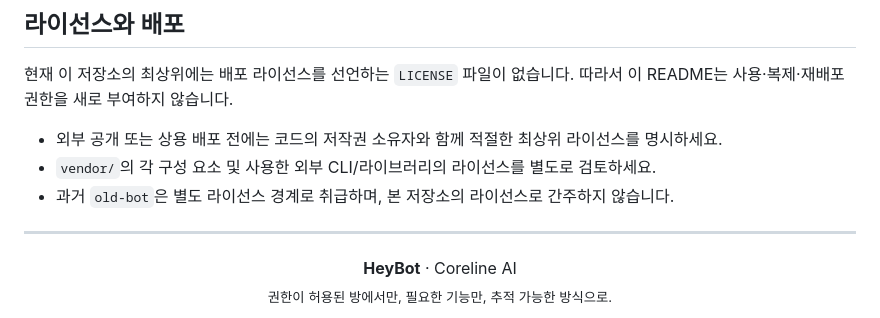
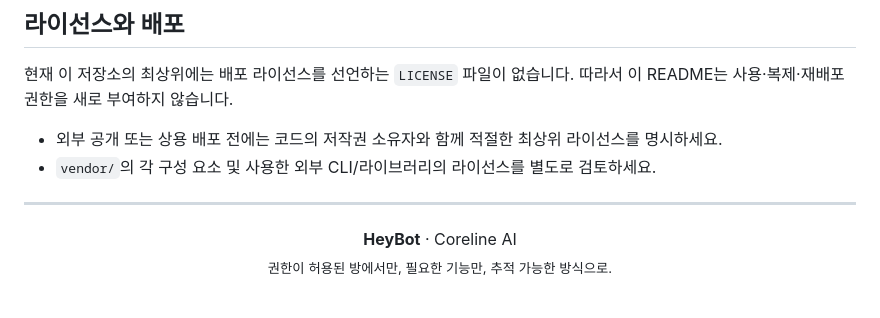
Before and after one commit to coreline-ai/kakao-heybot-auto, a Markdown page: README.md, the part around one of its changes. GitHub-like rendering.

```diff
--- a/README.md
+++ b/README.md
@@ -566,7 +565,6 @@ git diff --check
 
 - 외부 공개 또는 상용 배포 전에는 코드의 저작권 소유자와 함께 적절한 최상위 라이선스를 명시하세요.
 - `vendor/`의 각 구성 요소 및 사용한 외부 CLI/라이브러리의 라이선스를 별도로 검토하세요.
-- 과거 `old-bot`은 별도 라이선스 경계로 취급하며, 본 저장소의 라이선스로 간주하지 않습니다.
 
 ---
 
```
Also changed, not shown: other parts of README.md (+3 -4 lines).
